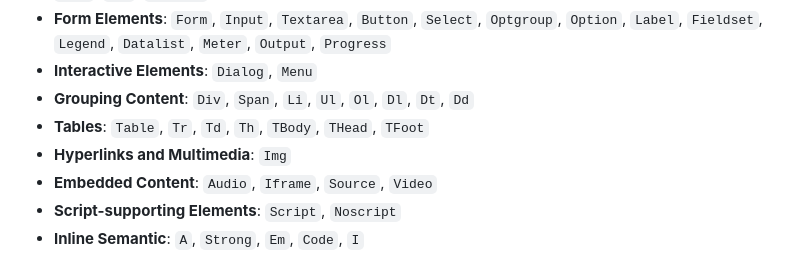
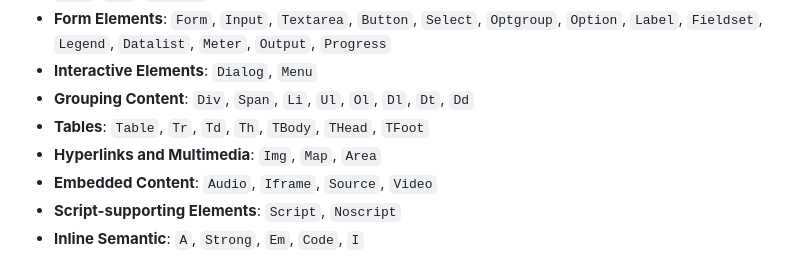
Before and after one commit to chasefleming/elem-go, a Markdown page: README.md, the part around the change. GitHub-like rendering.

Commit message:
Update readme with Map and Area

```diff
--- a/README.md
+++ b/README.md
@@ -173,7 +173,7 @@ Additionally, `None` can be used to create an empty element, as in `elem.Div(nil
 - **Interactive Elements**: `Dialog`, `Menu`
 - **Grouping Content**: `Div`, `Span`, `Li`, `Ul`, `Ol`, `Dl`, `Dt`, `Dd`
 - **Tables**: `Table`, `Tr`, `Td`, `Th`, `TBody`, `THead`, `TFoot`
-- **Hyperlinks and Multimedia**: `Img`
+- **Hyperlinks and Multimedia**: `Img`, `Map`, `Area`
 - **Embedded Content**: `Audio`, `Iframe`, `Source`, `Video`
 - **Script-supporting Elements**: `Script`, `Noscript`
 - **Inline Semantic**: `A`, `Strong`, `Em`, `Code`, `I`
```
